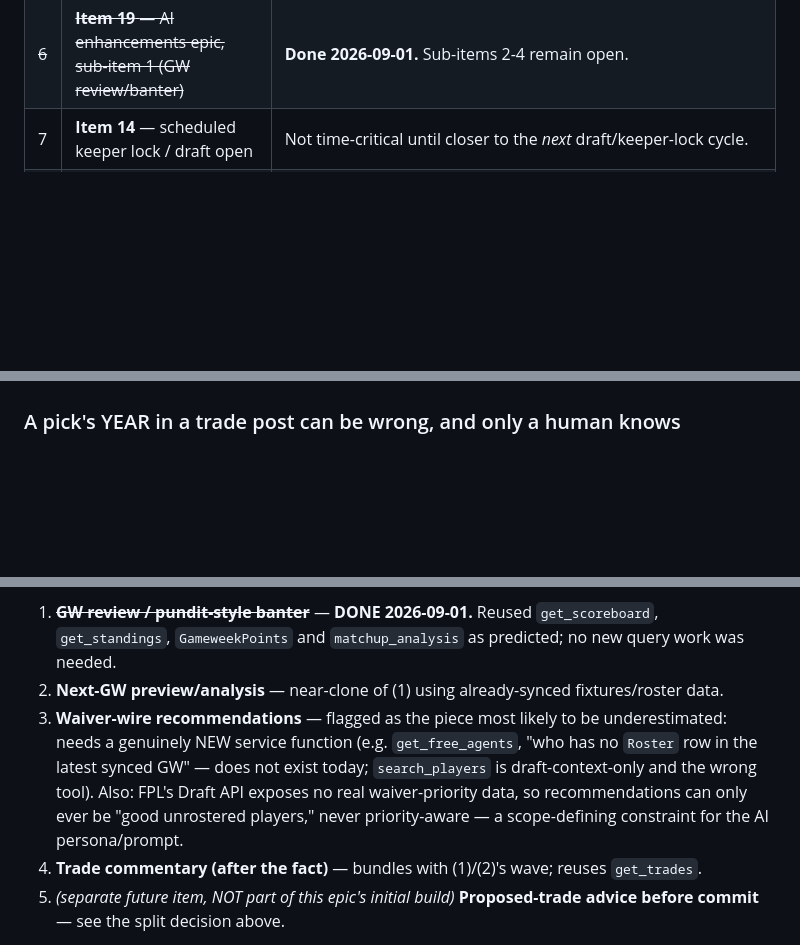
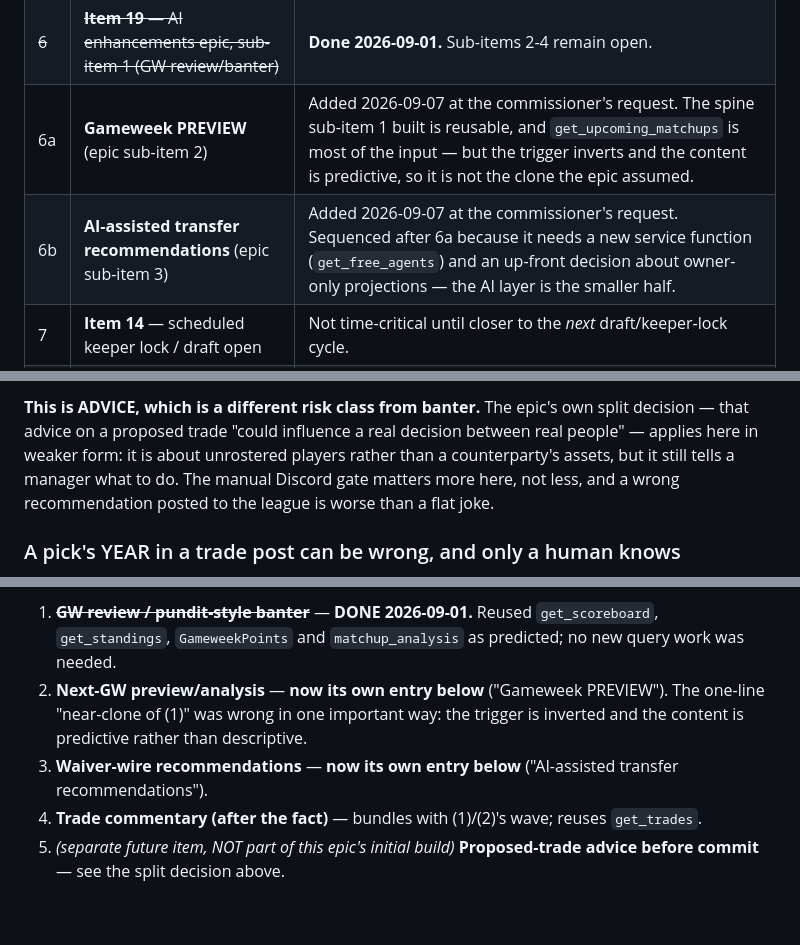
Before and after one commit to taapes/twofirstsonepup, a Markdown page: docs/BACKLOG.md, 3 parts joined by grey strips. Rendered like a GitHub page; blank space fills up the shorter version.

```diff
--- a/docs/BACKLOG.md
+++ b/docs/BACKLOG.md
@@ -76,6 +76,8 @@ reflects the commissioner's explicit request to move conditional pick trades and
 | 4 | **Item 16** — historical GK IL backfill refused once goalie teams are on | **Premise settled 2026-08-24: `goalie_team_mode` is `off` for 26/27 and the commissioner confirmed that is deliberate.** So `_refuse_goalkeeper_list_move` cannot fire this season and this is latent, not live — safe to leave here or drop further. |
 | 5 | **Item 11** — preflight "rollover NOT done" detection fix | Matters most right before the *next* draft (2027), not urgently now. |
 | ~~6~~ | ~~**Item 19** — AI enhancements epic, sub-item 1 (GW review/banter)~~ | **Done 2026-09-01.** Sub-items 2-4 remain open. |
+| 6a | **Gameweek PREVIEW** (epic sub-item 2) | Added 2026-09-07 at the commissioner's request. The spine sub-item 1 built is reusable, and `get_upcoming_matchups` is most of the input — but the trigger inverts and the content is predictive, so it is not the clone the epic assumed. |
+| 6b | **AI-assisted transfer recommendations** (epic sub-item 3) | Added 2026-09-07 at the commissioner's request. Sequenced after 6a because it needs a new service function (`get_free_agents`) and an up-front decision about owner-only projections — the AI layer is the smaller half. |
 | 7 | **Item 14** — scheduled keeper lock / draft open | Not time-critical until closer to the *next* draft/keeper-lock cycle. |
 | ~~8~~ | ~~**Item 15** — Discord webhook trade announcements~~ | **Done 2026-08-29**, plus commissioner alerts. Built as session 2 of the Discord bridge. |
 
@@ -210,3 +295,9 @@ since the wording lives only in a Discord message.
+**This is ADVICE, which is a different risk class from banter.** The epic's own split
+decision — that advice on a proposed trade "could influence a real decision between real
+people" — applies here in weaker form: it is about unrostered players rather than a
+counterparty's assets, but it still tells a manager what to do. The manual Discord gate
+matters more here, not less, and a wrong recommendation posted to the league is worse
+than a flat joke.
 
 ### A pick's YEAR in a trade post can be wrong, and only a human knows
 
@@ -2571,14 +2662,11 @@ others reuse):**
 1. ~~**GW review / pundit-style banter**~~ — **DONE 2026-09-01.** Reused
    `get_scoreboard`, `get_standings`, `GameweekPoints` and `matchup_analysis` as
    predicted; no new query work was needed.
-2. **Next-GW preview/analysis** — near-clone of (1) using already-synced fixtures/roster
-   data.
-3. **Waiver-wire recommendations** — flagged as the piece most likely to be
-   underestimated: needs a genuinely NEW service function (e.g. `get_free_agents`, "who
-   has no `Roster` row in the latest synced GW" — does not exist today; `search_players`
-   is draft-context-only and the wrong tool). Also: FPL's Draft API exposes no real
-   waiver-priority data, so recommendations can only ever be "good unrostered players,"
-   never priority-aware — a scope-defining constraint for the AI persona/prompt.
+2. **Next-GW preview/analysis** — **now its own entry below** ("Gameweek PREVIEW").
+   The one-line "near-clone of (1)" was wrong in one important way: the trigger is
+   inverted and the content is predictive rather than descriptive.
+3. **Waiver-wire recommendations** — **now its own entry below**
+   ("AI-assisted transfer recommendations").
 4. **Trade commentary (after the fact)** — bundles with (1)/(2)'s wave; reuses
    `get_trades`.
 5. *(separate future item, NOT part of this epic's initial build)* **Proposed-trade
```
Also changed, not shown: other parts of docs/BACKLOG.md (+83 -0 lines).
